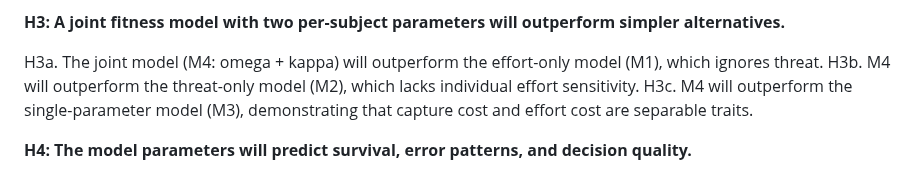
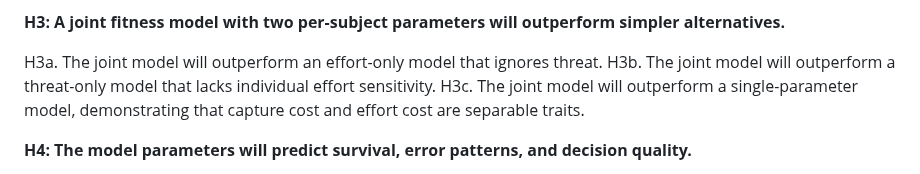
Before and after one commit to nssokada/EffortForagingUnderThreat, a Markdown page: drafts/preregistration_osf.md, the part around the change. GitHub-like rendering.

Commit message:
H3 hypotheses: descriptive model names, drop M-numbers
M1-M4 labels moved to Analysis Plan. Hypotheses use plain language:
"effort-only model", "threat-only model", "single-parameter model".

Co-Authored-By: Claude Opus 4.6 (1M context) <noreply@anthropic.com>

```diff
--- a/drafts/preregistration_osf.md
+++ b/drafts/preregistration_osf.md
@@ -24,9 +24,9 @@ H2c. The temporal shape of the vigor timecourse will differ by encounter status
 
 **H3: A joint fitness model with two per-subject parameters will outperform simpler alternatives.**
 
-H3a. The joint model (M4: omega + kappa) will outperform the effort-only model (M1), which ignores threat.
-H3b. M4 will outperform the threat-only model (M2), which lacks individual effort sensitivity.
-H3c. M4 will outperform the single-parameter model (M3), demonstrating that capture cost and effort cost are separable traits.
+H3a. The joint model will outperform an effort-only model that ignores threat.
+H3b. The joint model will outperform a threat-only model that lacks individual effort sensitivity.
+H3c. The joint model will outperform a single-parameter model, demonstrating that capture cost and effort cost are separable traits.
 
 **H4: The model parameters will predict survival, error patterns, and decision quality.**
 
```
